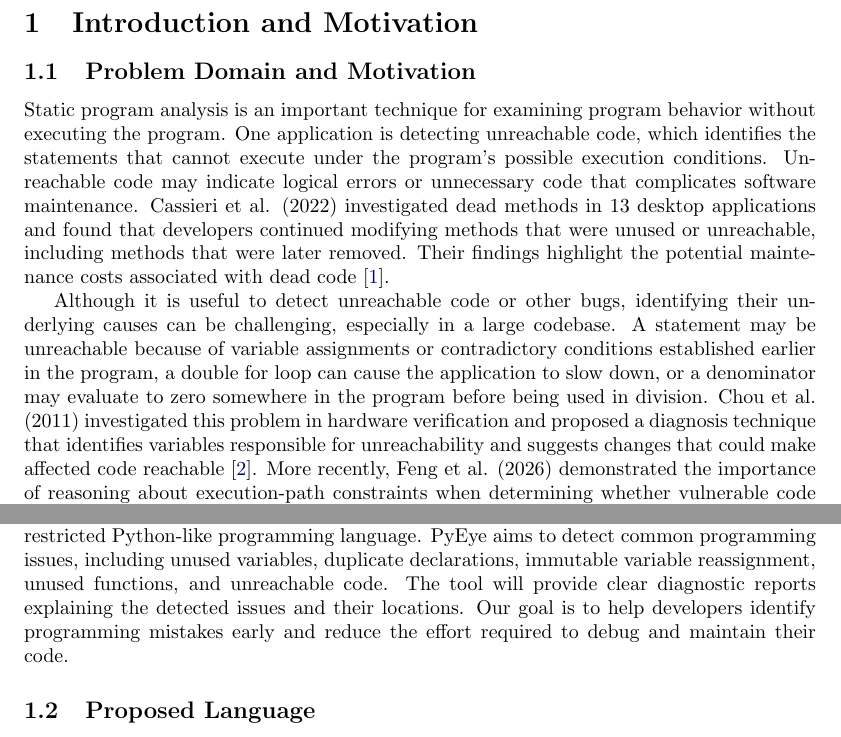
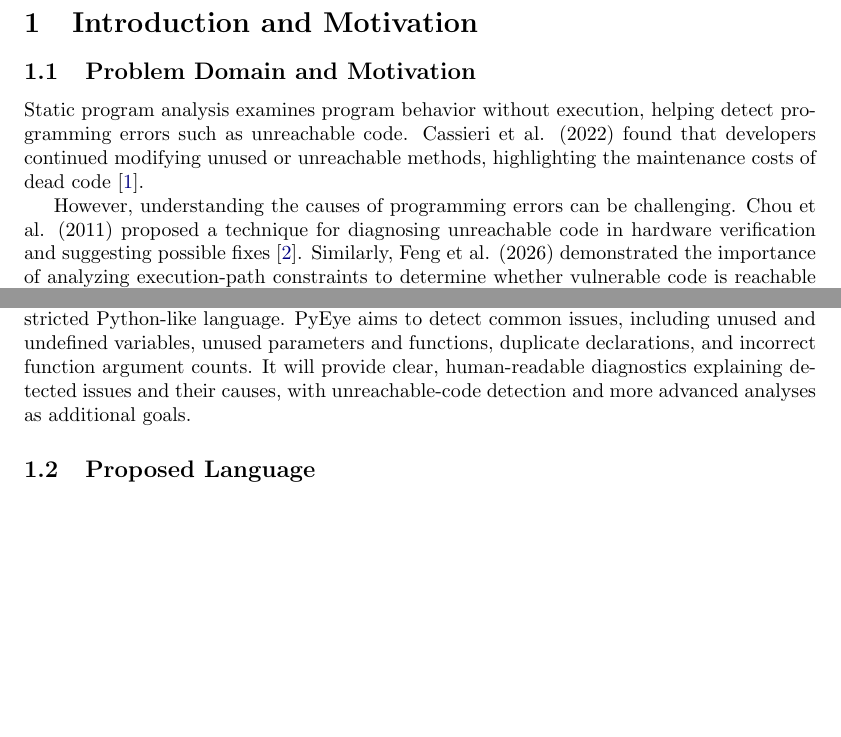
Before and after one commit to nt54hamnghi/ecs240-project, a LaTeX document (proposal.tex): two parts of page 1 of 8, joined at a grey line, cut so that both start at the same text, the shorter picture padded with empty space. Compiled offline with pdfLaTeX.

Commit message:
Finished proposal part 1 and 2

```diff
--- a/proposal.tex
+++ b/proposal.tex
@@ -40,44 +40,20 @@
 
 \subsection{Problem Domain and Motivation}
 
-Static program analysis is an important technique for examining
-program behavior without executing the program. One application
-is detecting unreachable code, which identifies the statements
-that cannot execute under the program's possible execution
-conditions. Unreachable code may indicate logical errors or
-unnecessary code that complicates software maintenance.
-Cassieri et al. (2022) investigated dead methods in 13 desktop
-applications and found that developers continued modifying
-methods that were unused or unreachable, including methods
-that were later removed. Their findings highlight the potential
-maintenance costs associated with dead code \cite{paper1}.
+Static program analysis examines program behavior without execution,
+helping detect programming errors such as unreachable code. Cassieri et al. (2022) found
+that developers continued modifying unused or unreachable methods, highlighting the maintenance costs of dead code \cite{paper1}.
 
-Although it is useful to detect unreachable code or other bugs,
-identifying their underlying causes can be challenging,
-especially in a large codebase. A statement may be unreachable
-because of variable assignments or contradictory conditions
-established earlier in the program, a double for loop can
-cause the application to slow down, or a denominator may
-evaluate to zero somewhere in the program before being used
-in division. Chou et al. (2011) investigated this problem in
-hardware verification and proposed a diagnosis technique that
-identifies variables responsible for unreachability and suggests
-changes that could make affected code reachable \cite{paper2}.
-More recently, Feng et al. (2026) demonstrated the importance
-of reasoning about execution-path constraints when determining
-whether vulnerable code in software dependencies can be
-reached \cite{source3}.
+However, understanding the causes of programming errors can be challenging.
+Chou et al. (2011) proposed a technique for diagnosing unreachable code in
+hardware verification and suggesting possible fixes \cite{paper2}. Similarly, Feng et
+al. (2026) demonstrated the importance of analyzing execution-path constraints to determine whether vulnerable code is reachable \cite{source3}.
 
-Motivated by these studies, we propose \textbf{PyEye}, an
-explainable static analysis tool for a restricted Python-like
-programming language. PyEye aims to detect common programming
-issues, including unused variables, duplicate declarations,
-immutable variable reassignment, unused functions, and
-unreachable code. The tool will provide clear diagnostic
-reports explaining the detected issues and their locations.
-Our goal is to help developers identify programming mistakes
-early and reduce the effort required to debug and maintain
-their code.
+Motivated by these studies, we propose \textbf{PyEye}, an explainable static
+analyzer for a restricted Python-like language. PyEye aims to detect common issues,
+including unused and undefined variables, unused parameters and functions, duplicate declarations,
+and incorrect function argument counts. It will provide clear, human-readable diagnostics explaining
+detected issues and their causes, with unreachable-code detection and more advanced analyses as additional goals.
 
 \subsection{Proposed Language}
 \label{sec:proposed-language}
```
